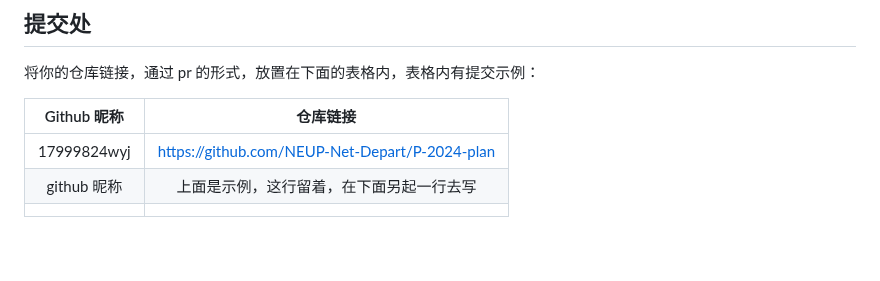
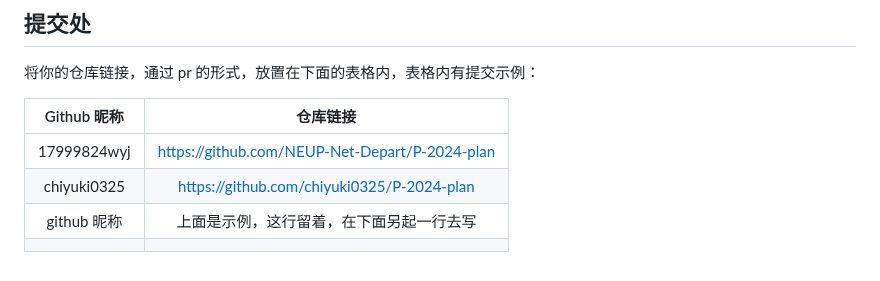
Before and after one commit to NEUP-Net-Depart/P-2024-plan, a Markdown page: Midterm/README.md, the part around the change. Rendered like a GitHub page.

Commit message:
chiyuki0325's midterm homework

```diff
--- a/Midterm/README.md
+++ b/Midterm/README.md
@@ -201,5 +201,6 @@ python 因为其易用性，在数学建模中，发挥着重要的作用。因
 | Github 昵称 |                    仓库链接                    |
 | :---------: | :--------------------------------------------: |
 | 17999824wyj | https://github.com/NEUP-Net-Depart/P-2024-plan |
+| chiyuki0325 | https://github.com/chiyuki0325/P-2024-plan |
 | github 昵称 |    上面是示例，这行留着，在下面另起一行去写    |
 |             |                                                |
```
